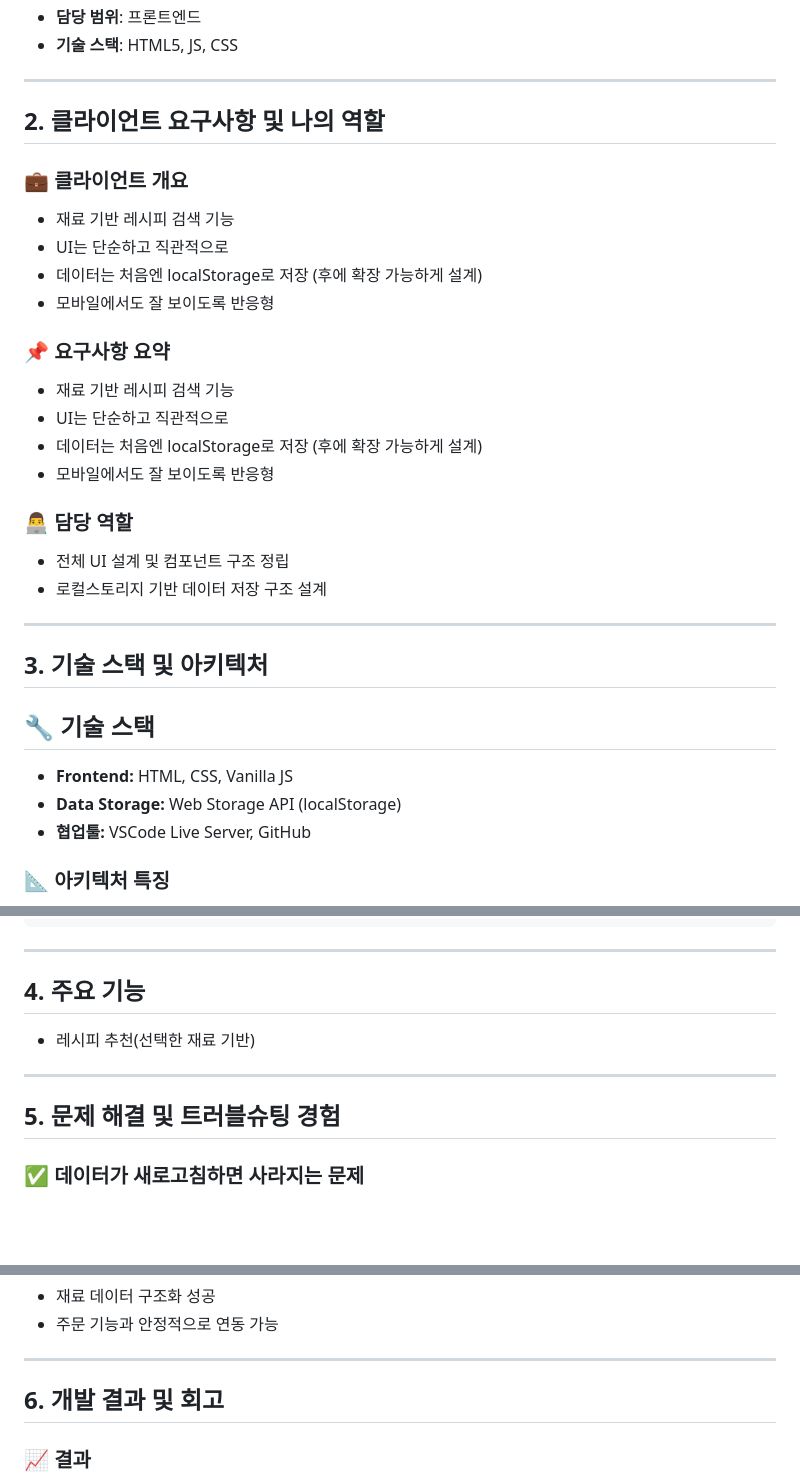
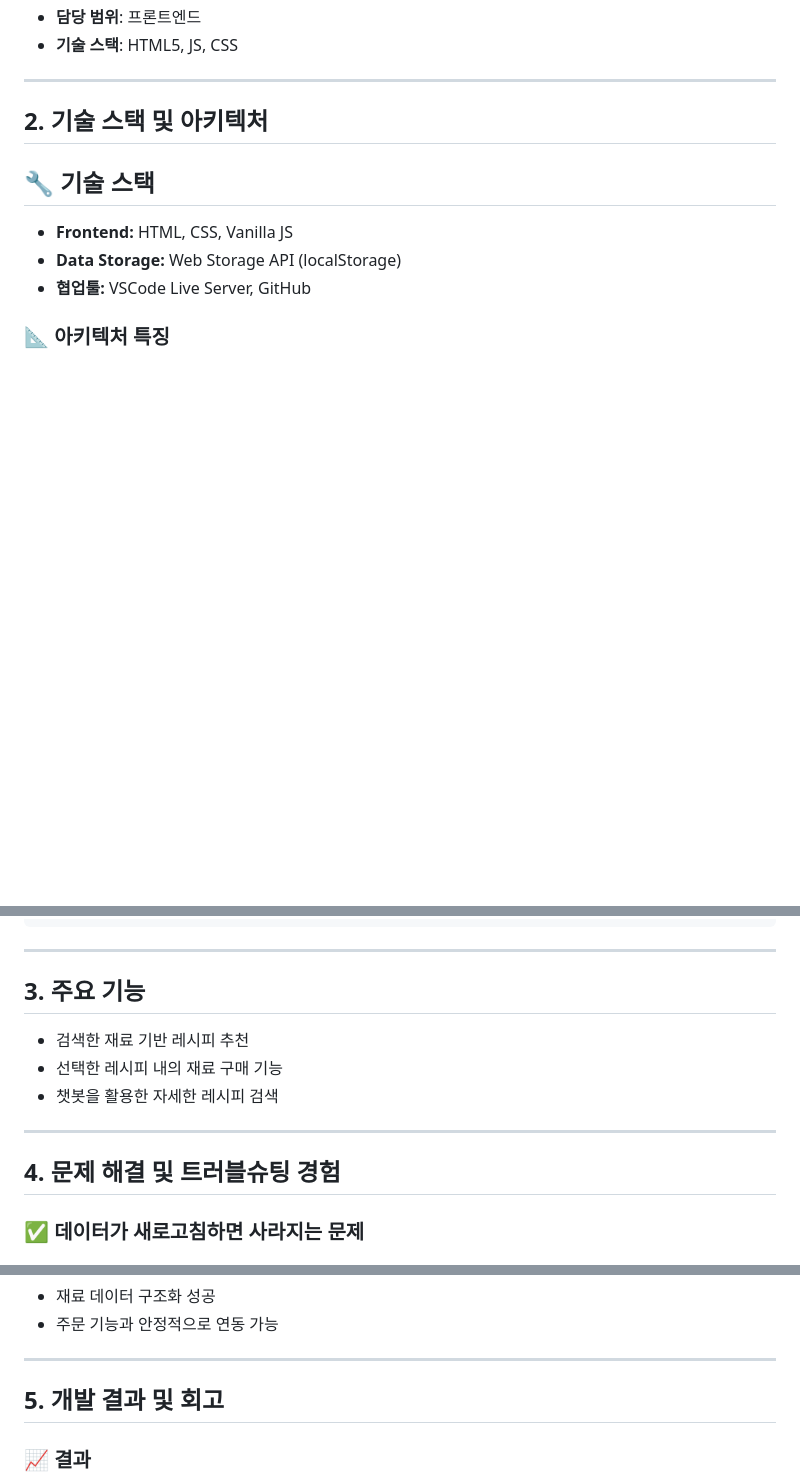
Before and after one commit to ming-0120/littlemykitchen, a Markdown page: README.md, 3 parts joined by grey strips. GitHub-like rendering; blank space fills up the shorter version.

```diff
--- a/README.md
+++ b/README.md
@@ -13,30 +13,7 @@
 
 ---
 
-## 2. 클라이언트 요구사항 및 나의 역할
-
-### 💼 클라이언트 개요
-
-- 재료 기반 레시피 검색 기능
-- UI는 단순하고 직관적으로
-- 데이터는 처음엔 localStorage로 저장 (후에 확장 가능하게 설계)
-- 모바일에서도 잘 보이도록 반응형
-
-### 📌 요구사항 요약
-
-- 재료 기반 레시피 검색 기능
-- UI는 단순하고 직관적으로
-- 데이터는 처음엔 localStorage로 저장 (후에 확장 가능하게 설계)
-- 모바일에서도 잘 보이도록 반응형
-
-### 👨‍💻 담당 역할
-
-- 전체 UI 설계 및 컴포넌트 구조 정립
-- 로컬스토리지 기반 데이터 저장 구조 설계
-
----
-
-## 3. 기술 스택 및 아키텍처
+## 2. 기술 스택 및 아키텍처
 
 ## 🔧 기술 스택
 
@@ -65,12 +42,14 @@
 
 ---
 
-## 4. 주요 기능
-- 레시피 추천(선택한 재료 기반)
+## 3. 주요 기능
+- 검색한 재료 기반 레시피 추천
+- 선택한 레시피 내의 재료 구매 기능
+- 챗봇을 활용한 자세한 레시피 검색
 
 ---
 
-## 5. 문제 해결 및 트러블슈팅 경험
+## 4. 문제 해결 및 트러블슈팅 경험
 
 ### ✅ 데이터가 새로고침하면 사라지는 문제
 
@@ -230,7 +209,7 @@ amount:"1/2개"
 - 주문 기능과 안정적으로 연동 가능
 ---
 
-## 6. 개발 결과 및 회고
+## 5. 개발 결과 및 회고
 
 ### 📈 결과
 
```
Also changed, not shown: other parts of README.md (+1 -1 lines).
